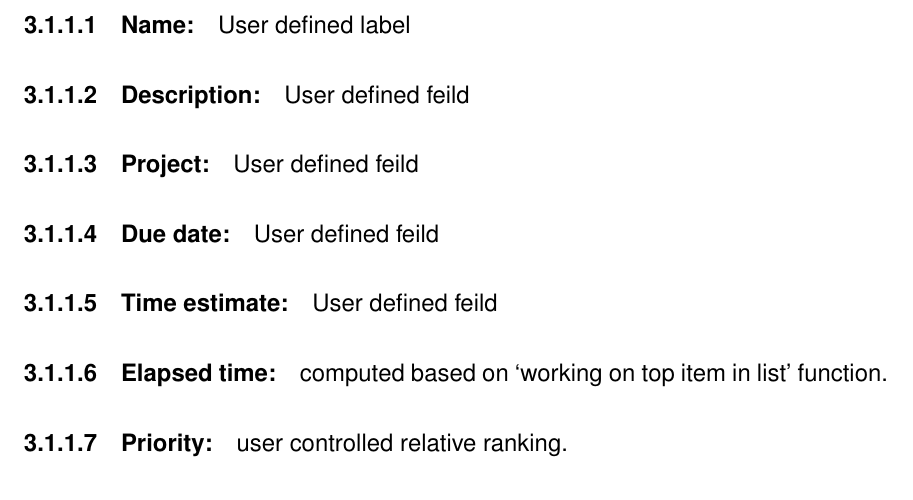
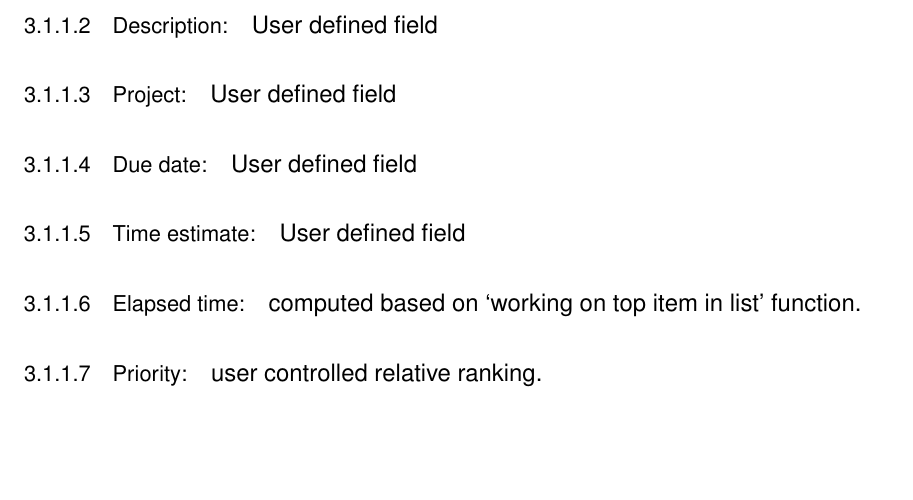
Before and after one commit to blake6489/TODO-TaskManager-, a LaTeX document (SRS/SRS.tex): part of page 5 of 7, cut at the place of the change, the shorter picture padded with empty space. Compiled offline with pdfLaTeX.

Commit message:
Final Draft - touched up and turned in

```diff
--- a/SRS/SRS.tex
+++ b/SRS/SRS.tex
@@ -9,12 +9,19 @@
 \usepackage{graphicx}
 \usepackage{float}
 \usepackage{lscape}
+%\usepackage{titlesec}
+
+\usepackage{sectsty}
+\paragraphfont{\normalfont\small}
 
 \usepackage[T1]{fontenc}
 
 \renewcommand{\sfdefault}{phv}
 \renewcommand{\rmdefault}{phv}
 \renewcommand{\ttdefault}{pcr}
+
+\setlength{\parindent}{0pt}
+
 
 \topmargin 0in
 \headheight 0in
@@ -148,10 +155,10 @@ TODO is intended to have a narrow user base with access to training material and
 \subsubsection{Displayed data for tasks}
 Tasks will have data associated with them described below.
 \paragraph{Name:} User defined label
-\paragraph{Description:} User defined feild
-\paragraph{Project:} User defined feild
-\paragraph{Due date:} User defined feild
-\paragraph{Time estimate:} User defined feild
+\paragraph{Description:} User defined field
+\paragraph{Project:} User defined field
+\paragraph{Due date:} User defined field
+\paragraph{Time estimate:} User defined field
 \paragraph{Elapsed time:} computed based on `working on top item in list' function.
 \paragraph{Priority:} user controlled relative ranking.
 \paragraph{Prerequisites:} a task that must be completed or inactive before work may be done of this task.
```
Also changed, not shown: SRS/SRS.pdf, SRS/SRS.tex (10 more changed lines), 1 other file.
